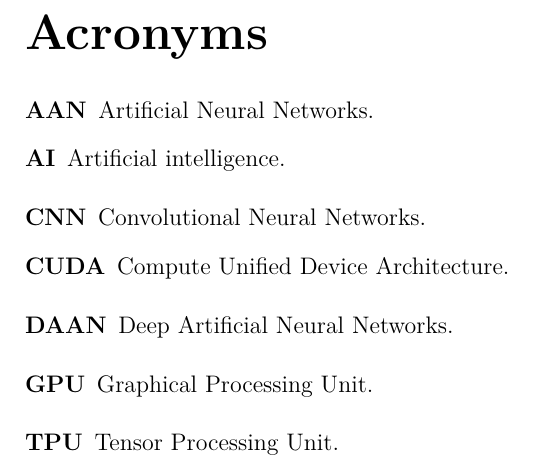
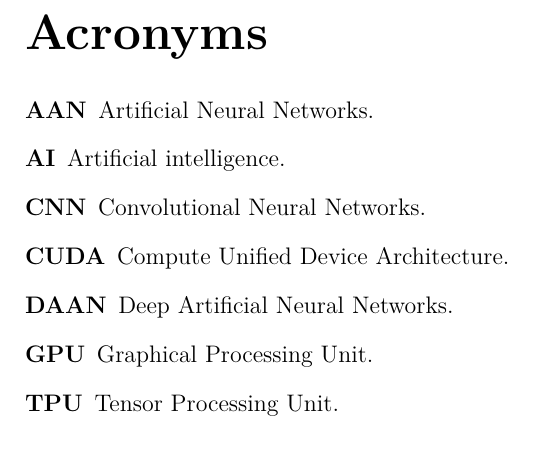
Before and after one commit to PatrikValkovic/MasterThesis, a LaTeX thesis (thesis/thesis.tex, which reads thesis/packages.tex): part of page 11 of 12, cut so that both start at the same text. Compiled offline with pdfLaTeX.

Commit message:
Removed spaces between acronyms

```diff
--- a/thesis/packages.tex
+++ b/thesis/packages.tex
@@ -26,4 +26,4 @@
 \usepackage{paralist}       % improved enumerate and itemize
 \usepackage{xcolor}         % typesetting in color
 
-\usepackage[toc,acronym]{glossaries}
+\usepackage[toc,acronym,nogroupskip]{glossaries}
```
